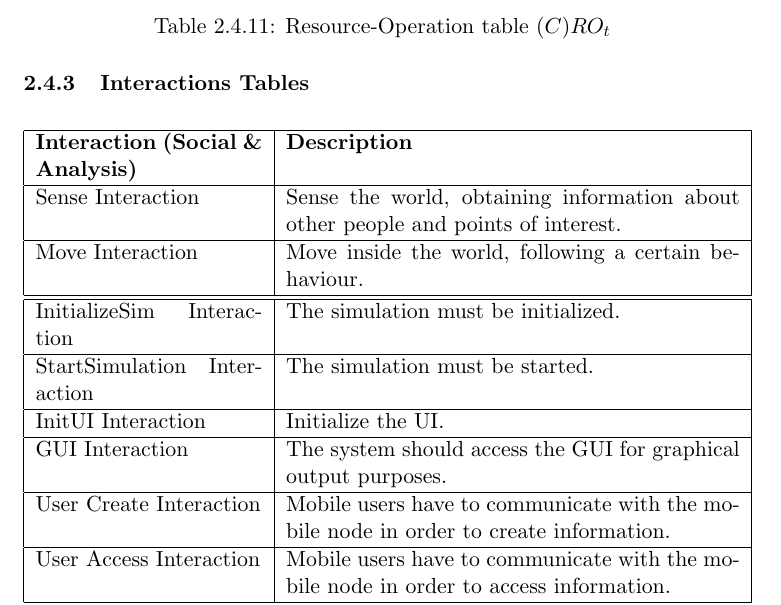
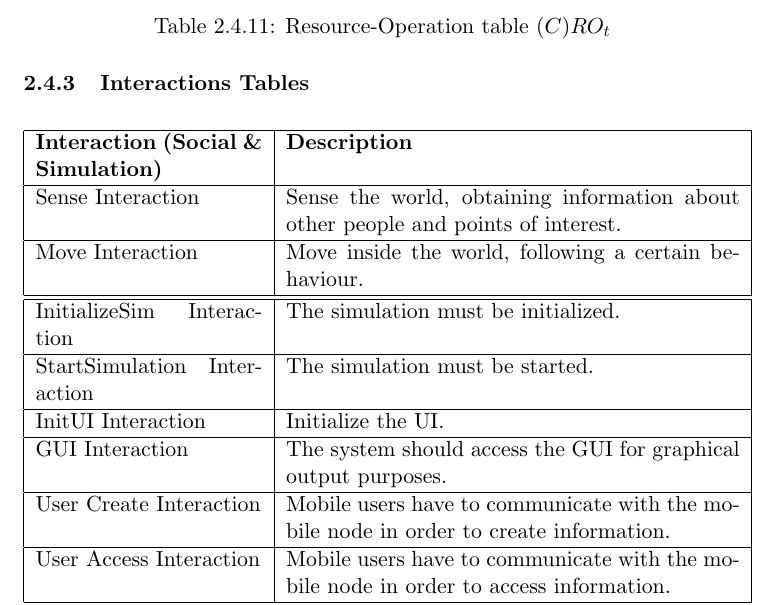
Before and after one commit to dbellavista/SiSMA1213_hovering-information, a LaTeX document (report/main.tex, which reads report/design.tex): part of page 17 of 34, cut so that both start at the same text. Compiled offline with pdfLaTeX.

Commit message:
Minor change

```diff
--- a/report/design.tex
+++ b/report/design.tex
@@ -938,7 +938,7 @@ System}, already present in the environment.
 	\centering
 	\begin{tabular}{|p{4cm}|p{8cm}|}
 			\hline
-			\textbf{Interaction (Social \& Analysis)} & \textbf{Description} \\
+			\textbf{Interaction (Social \& Simulation)} & \textbf{Description} \\
 			\hline
 			Sense Interaction & Sense the world, obtaining information about other
 			people and points of interest. \\
```
